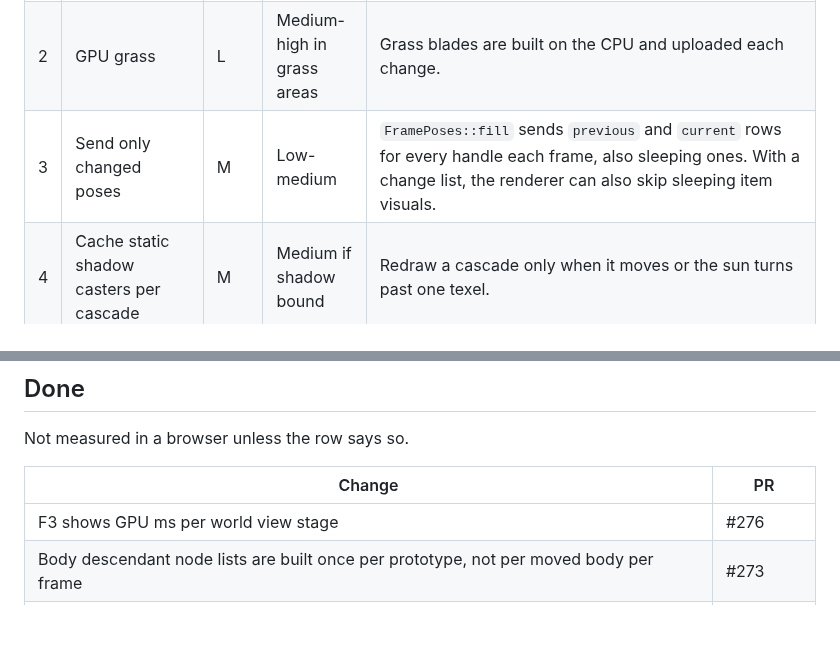
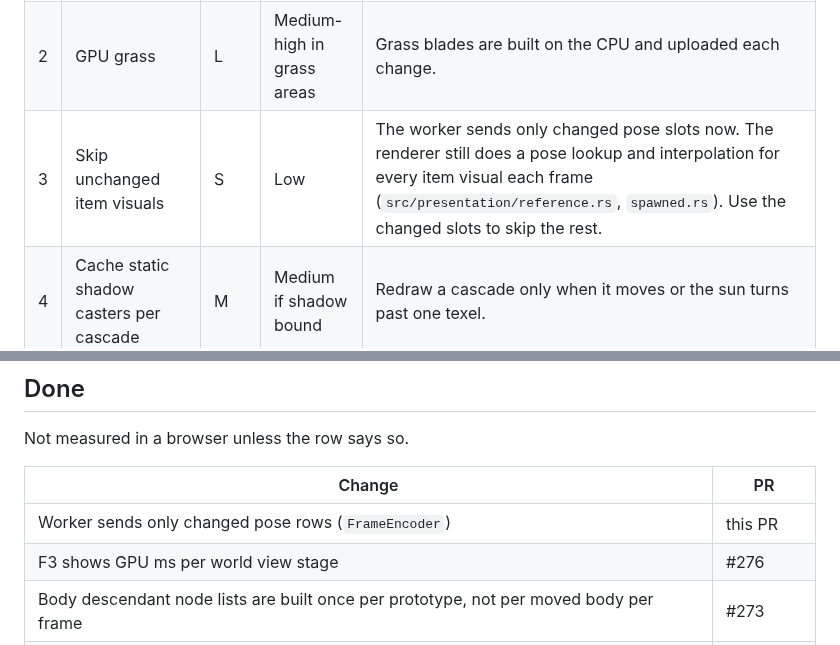
Before and after one commit to corashina/the-long-slop, a Markdown page: PERFORMANCE.md, 2 parts joined by grey strips. Rendered like a GitHub page; blank space fills up the shorter version.

Commit message:
Update PERFORMANCE.md for changed pose rows

```diff
--- a/PERFORMANCE.md
+++ b/PERFORMANCE.md
@@ -29,7 +29,7 @@ Impact is an estimate from the code. No item has F3 numbers yet. Use F3 "GPU ms"
 | --- | --- | --- | --- | --- |
 | 1 | Render bundles for static draws | M-L | Medium-high if CPU bound | Buildings, roads, terrain and parked cars encode the same draws each frame. |
 | 2 | GPU grass | L | Medium-high in grass areas | Grass blades are built on the CPU and uploaded each change. |
-| 3 | Send only changed poses | M | Low-medium | `FramePoses::fill` sends `previous` and `current` rows for every handle each frame, also sleeping ones. With a change list, the renderer can also skip sleeping item visuals. |
+| 3 | Skip unchanged item visuals | S | Low | The worker sends only changed pose slots now. The renderer still does a pose lookup and interpolation for every item visual each frame (`src/presentation/reference.rs`, `spawned.rs`). Use the changed slots to skip the rest. |
 | 4 | Cache static shadow casters per cascade | M | Medium if shadow bound | Redraw a cascade only when it moves or the sun turns past one texel. |
 | 5 | Warm prop row pipelines before use | M | Removes hitches | A compiling row pipeline makes the whole view wait (`prop_draws.rs`). |
 | 6 | Drop own QueryBounds BVH | M | Low on render FPS | Worker side (`crates/simulation/src/vehicle/query_bounds.rs`). Check why it exists first. |
@@ -54,6 +54,7 @@ Not measured in a browser unless the row says so.
 
 | Change | PR |
 | --- | --- |
+| Worker sends only changed pose rows (`FrameEncoder`) | this PR |
 | F3 shows GPU ms per world view stage | #276 |
 | Body descendant node lists are built once per prototype, not per moved body per frame | #273 |
 | Release build uses fat LTO | #273 |
```
